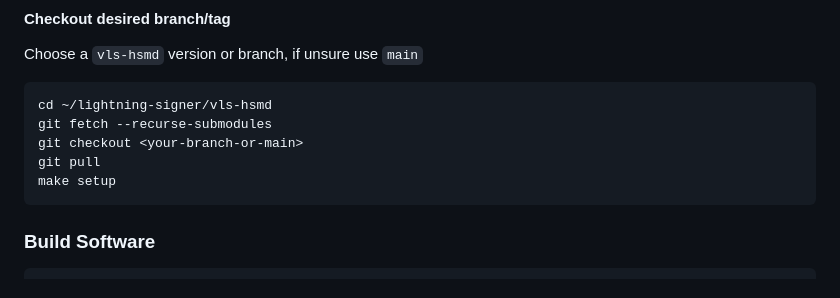
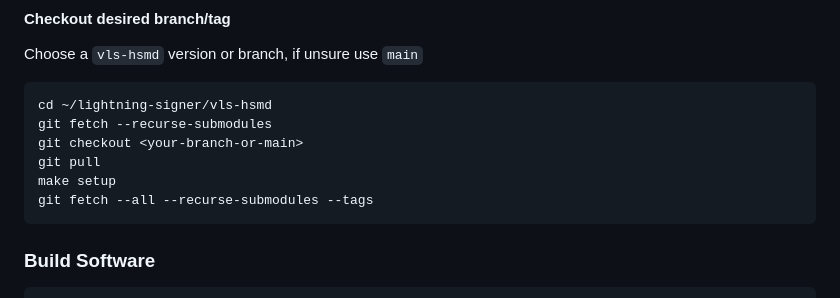
Before and after one commit to lightning-signer/validating-lightning-signer, a Markdown page: contrib/howto/update.md, the part around the change. GitHub-like rendering.

````diff
--- a/contrib/howto/update.md
+++ b/contrib/howto/update.md
@@ -22,6 +22,7 @@ git fetch --recurse-submodules
 git checkout <your-branch-or-main>
 git pull
 make setup
+git fetch --all --recurse-submodules --tags
 ```
 
 ### Build Software
````
Also changed, not shown: contrib/howto/one-time-setup.md (+1 -0 lines).
